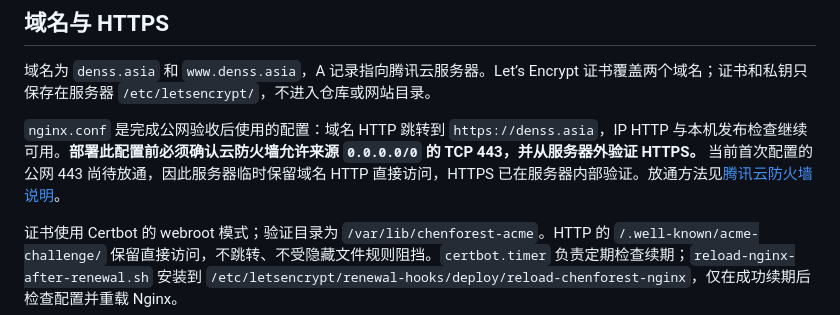
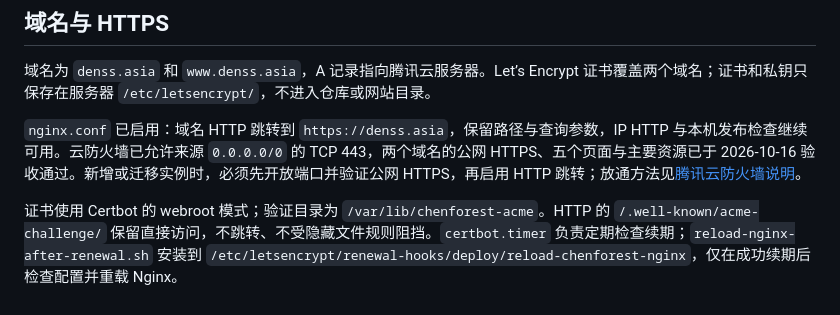
Before and after one commit to ChenfoRest-LOVE/ChenfoRest-LOVE.github.io, a Markdown page: deploy/README.md, the part around the change. Drawn GitHub-style.

Commit message:
Record verified public HTTPS and HTTP redirect

```diff
--- a/deploy/README.md
+++ b/deploy/README.md
@@ -34,7 +34,7 @@ GitHub `main` 为唯一代码来源。发布脚本在本机获取 `origin/main`
 
 域名为 `denss.asia` 和 `www.denss.asia`，A 记录指向腾讯云服务器。Let’s Encrypt 证书覆盖两个域名；证书和私钥只保存在服务器 `/etc/letsencrypt/`，不进入仓库或网站目录。
 
-`nginx.conf` 是完成公网验收后使用的配置：域名 HTTP 跳转到 `https://denss.asia`，IP HTTP 与本机发布检查继续可用。**部署此配置前必须确认云防火墙允许来源 `0.0.0.0/0` 的 TCP 443，并从服务器外验证 HTTPS。** 当前首次配置的公网 443 尚待放通，因此服务器临时保留域名 HTTP 直接访问，HTTPS 已在服务器内部验证。放通方法见[腾讯云防火墙说明](https://cloud.tencent.cn/document/product/1207/136745)。
+`nginx.conf` 已启用：域名 HTTP 跳转到 `https://denss.asia`，保留路径与查询参数，IP HTTP 与本机发布检查继续可用。云防火墙已允许来源 `0.0.0.0/0` 的 TCP 443，两个域名的公网 HTTPS、五个页面与主要资源已于 2026-10-16 验收通过。新增或迁移实例时，必须先开放端口并验证公网 HTTPS，再启用 HTTP 跳转；放通方法见[腾讯云防火墙说明](https://cloud.tencent.cn/document/product/1207/136745)。
 
 证书使用 Certbot 的 webroot 模式；验证目录为 `/var/lib/chenforest-acme`。HTTP 的 `/.well-known/acme-challenge/` 保留直接访问，不跳转、不受隐藏文件规则阻挡。`certbot.timer` 负责定期检查续期；`reload-nginx-after-renewal.sh` 安装到 `/etc/letsencrypt/renewal-hooks/deploy/reload-chenforest-nginx`，仅在成功续期后检查配置并重载 Nginx。
 
```
Also changed, not shown: README.md (+1 -1 lines).
